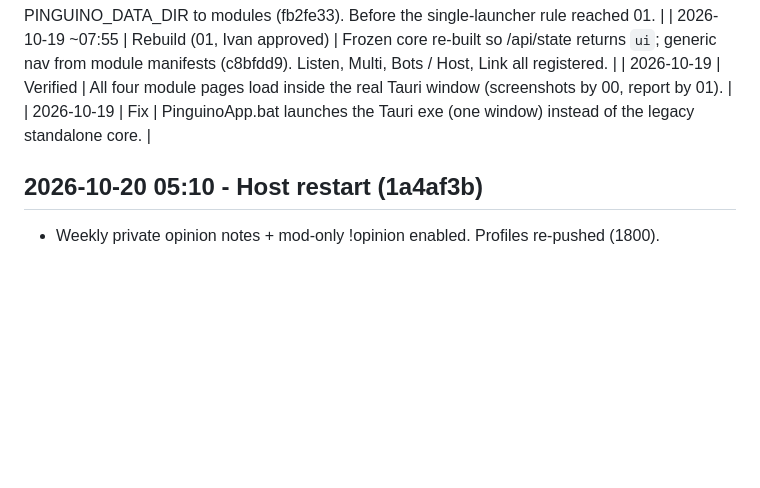
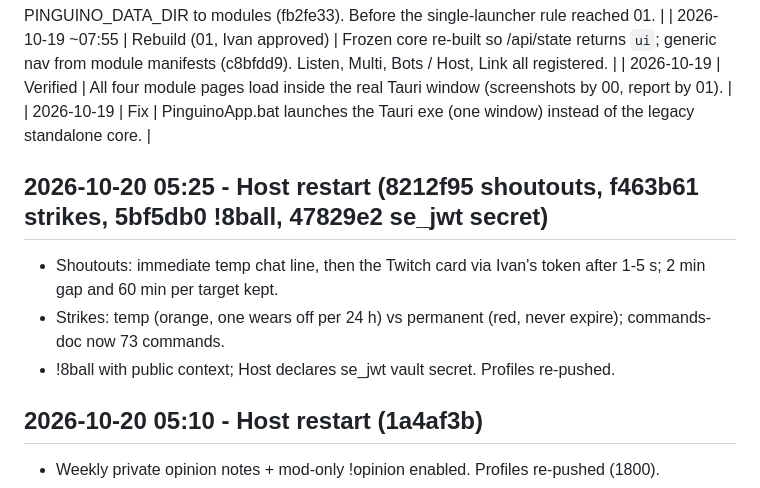
Before and after one commit to innocentPenguin/PinguinoSuite, a Markdown page: Docs/APP_LOG.md, the part around the change. Drawn GitHub-style; blank space fills up the shorter version.

Commit message:
Log host restart 47829e2
Co-Authored-By: Claude Sonnet 5.5 <noreply@anthropic.com>

```diff
--- a/Docs/APP_LOG.md
+++ b/Docs/APP_LOG.md
@@ -74,6 +74,12 @@
 | 2026-10-19 | Verified | All four module pages load inside the real Tauri window (screenshots by 00, report by 01). |
 | 2026-10-19 | Fix | PinguinoApp.bat launches the Tauri exe (one window) instead of the legacy standalone core. |
 
+## 2026-10-20 05:25 - Host restart (8212f95 shoutouts, f463b61 strikes, 5bf5db0 !8ball, 47829e2 se_jwt secret)
+
+- Shoutouts: immediate temp chat line, then the Twitch card via Ivan's token after 1-5 s; 2 min gap and 60 min per target kept.
+- Strikes: temp (orange, one wears off per 24 h) vs permanent (red, never expire); commands-doc now 73 commands.
+- !8ball with public context; Host declares se_jwt vault secret. Profiles re-pushed.
+
 ## 2026-10-20 05:10 - Host restart (1a4af3b)
 
 - Weekly private opinion notes + mod-only !opinion enabled. Profiles re-pushed (1800).
```
